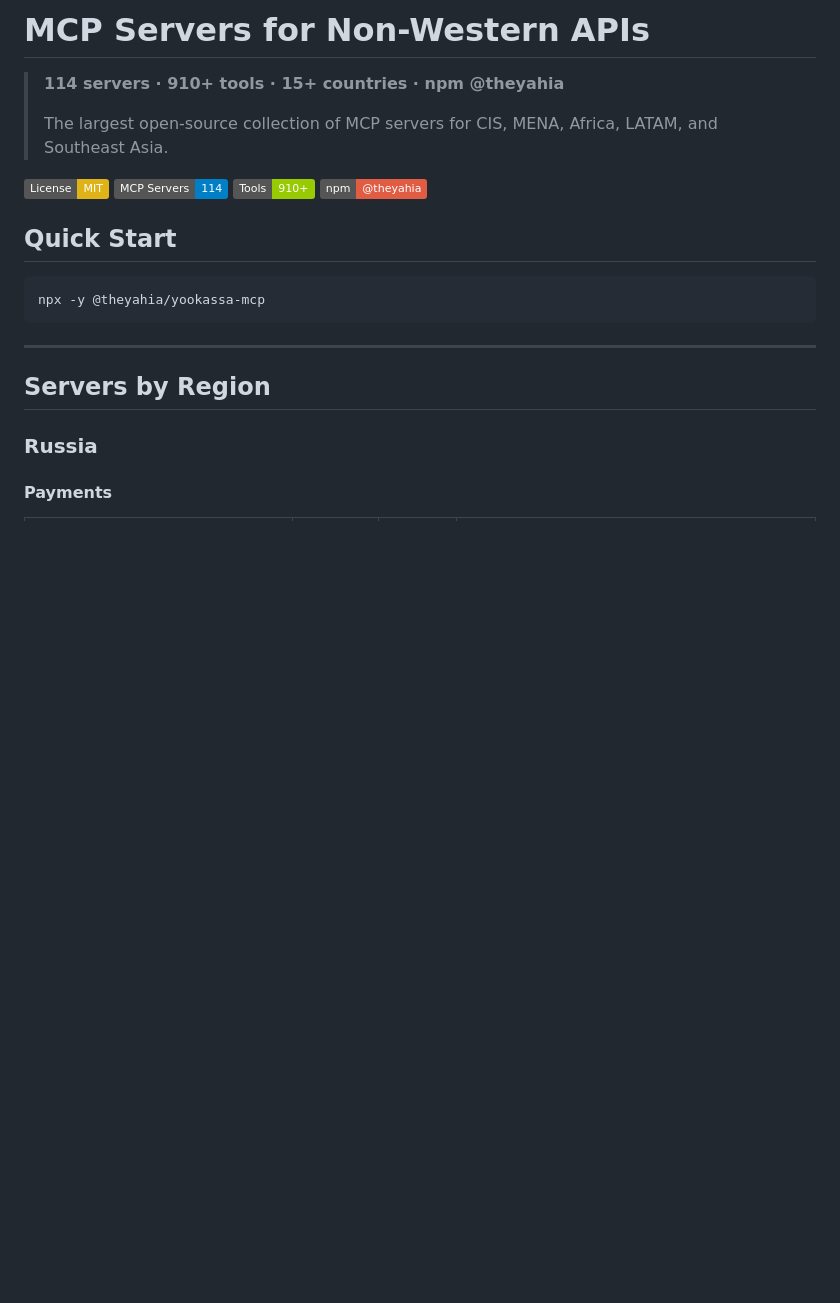
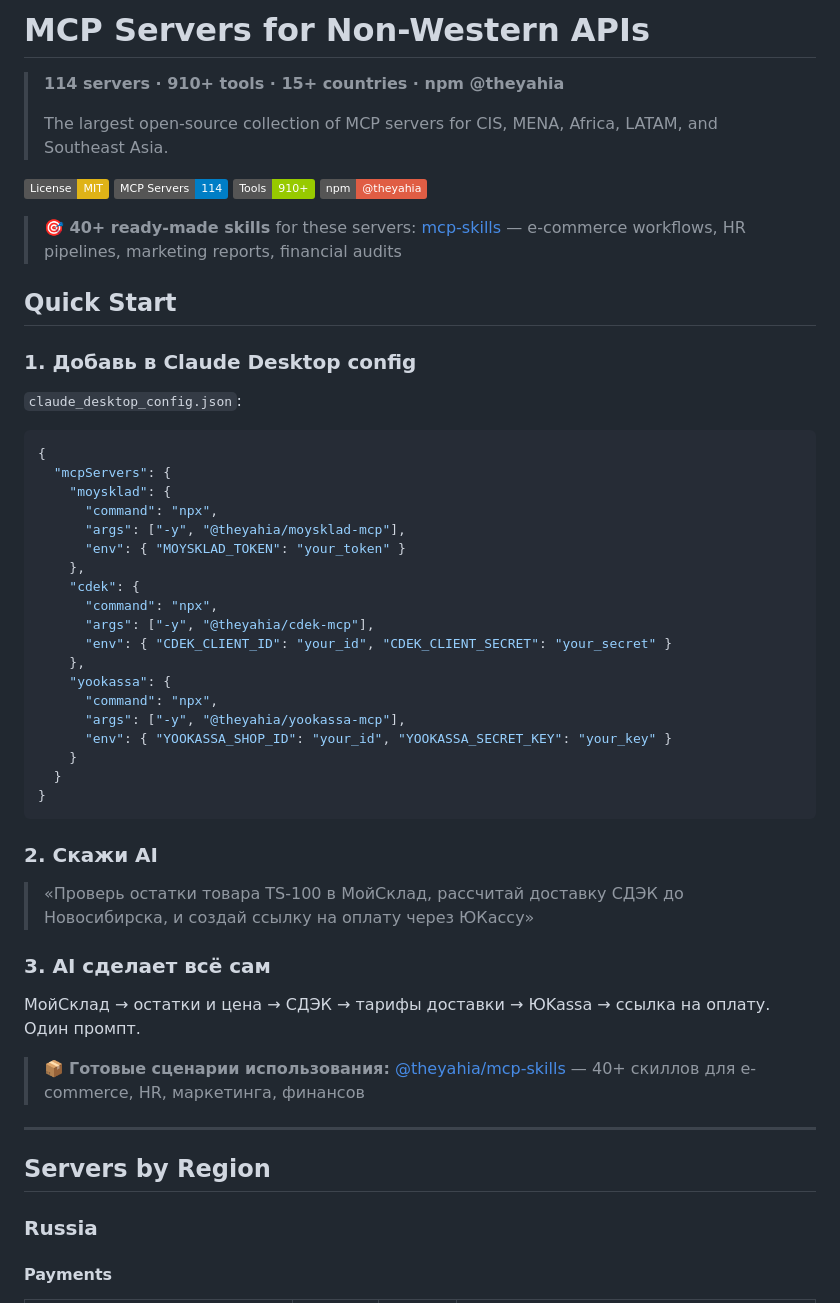
Before and after one commit to theYahia/russian-mcp, a Markdown page: README.md, the part around the change. GitHub-like rendering; badges without logos; blank space fills up the shorter version.

Commit message:
docs: fix Quick Start + add mcp-skills cross-link
Co-Authored-By: Claude Opus 4.6 (1M context) <noreply@anthropic.com>

````diff
--- a/README.md
+++ b/README.md
@@ -9,11 +9,45 @@
 ![Tools](https://img.shields.io/badge/Tools-910+-green)
 [![npm org](https://img.shields.io/badge/npm-@theyahia-red)](https://www.npmjs.com/org/theyahia)
 
+> **🎯 40+ ready-made skills** for these servers: [mcp-skills](https://github.com/theYahia/mcp-skills) — e-commerce workflows, HR pipelines, marketing reports, financial audits
+
 ## Quick Start
 
-```bash
-npx -y @theyahia/yookassa-mcp
+### 1. Добавь в Claude Desktop config
+
+`claude_desktop_config.json`:
+
+```json
+{
+  "mcpServers": {
+    "moysklad": {
+      "command": "npx",
+      "args": ["-y", "@theyahia/moysklad-mcp"],
+      "env": { "MOYSKLAD_TOKEN": "your_token" }
+    },
+    "cdek": {
+      "command": "npx",
+      "args": ["-y", "@theyahia/cdek-mcp"],
+      "env": { "CDEK_CLIENT_ID": "your_id", "CDEK_CLIENT_SECRET": "your_secret" }
+    },
+    "yookassa": {
+      "command": "npx",
+      "args": ["-y", "@theyahia/yookassa-mcp"],
+      "env": { "YOOKASSA_SHOP_ID": "your_id", "YOOKASSA_SECRET_KEY": "your_key" }
+    }
+  }
+}
 ```
+
+### 2. Скажи AI
+
+> «Проверь остатки товара TS-100 в МойСклад, рассчитай доставку СДЭК до Новосибирска, и создай ссылку на оплату через ЮКассу»
+
+### 3. AI сделает всё сам
+
+МойСклад → остатки и цена → СДЭК → тарифы доставки → ЮKassa → ссылка на оплату. Один промпт.
+
+> 📦 **Готовые сценарии использования:** [@theyahia/mcp-skills](https://github.com/theYahia/mcp-skills) — 40+ скиллов для e-commerce, HR, маркетинга, финансов
 
 ---
 
````
